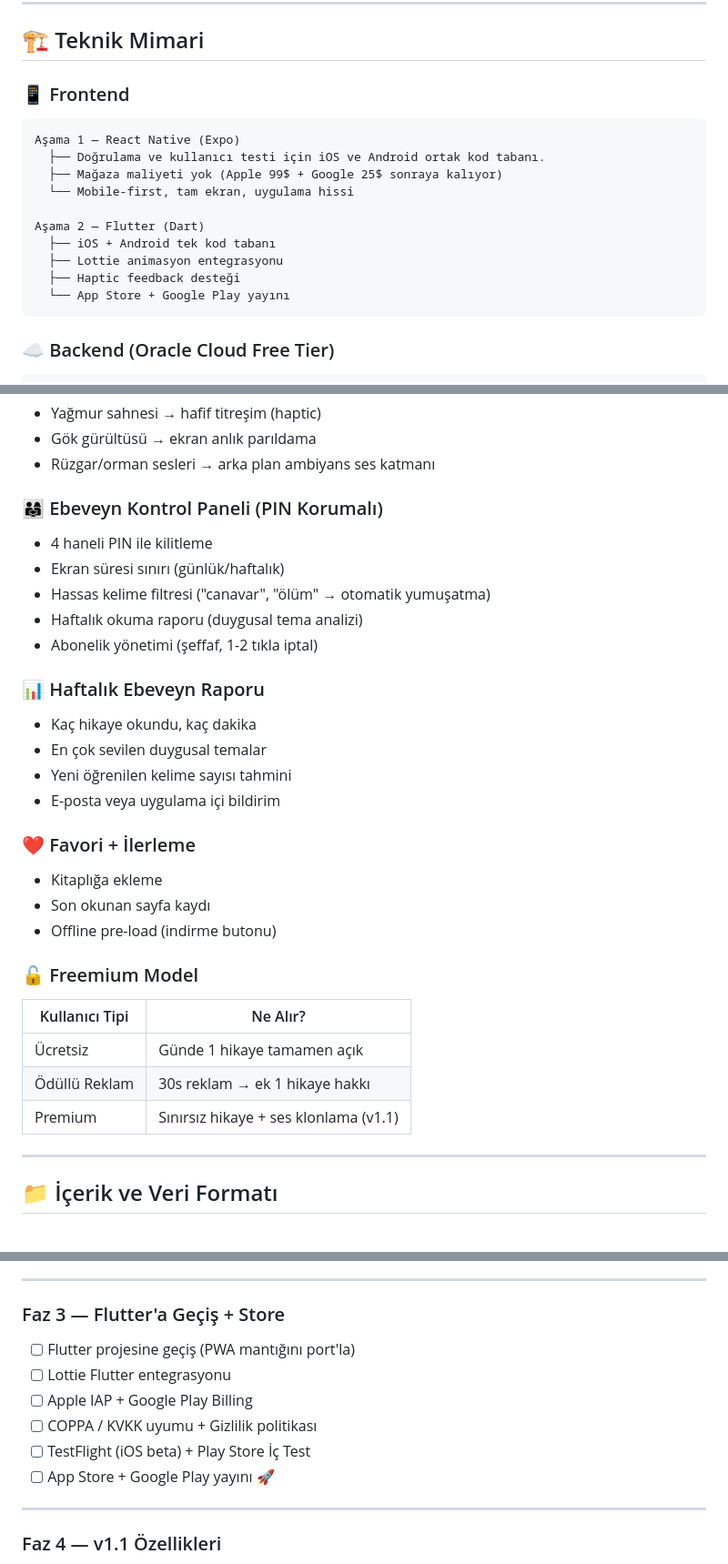
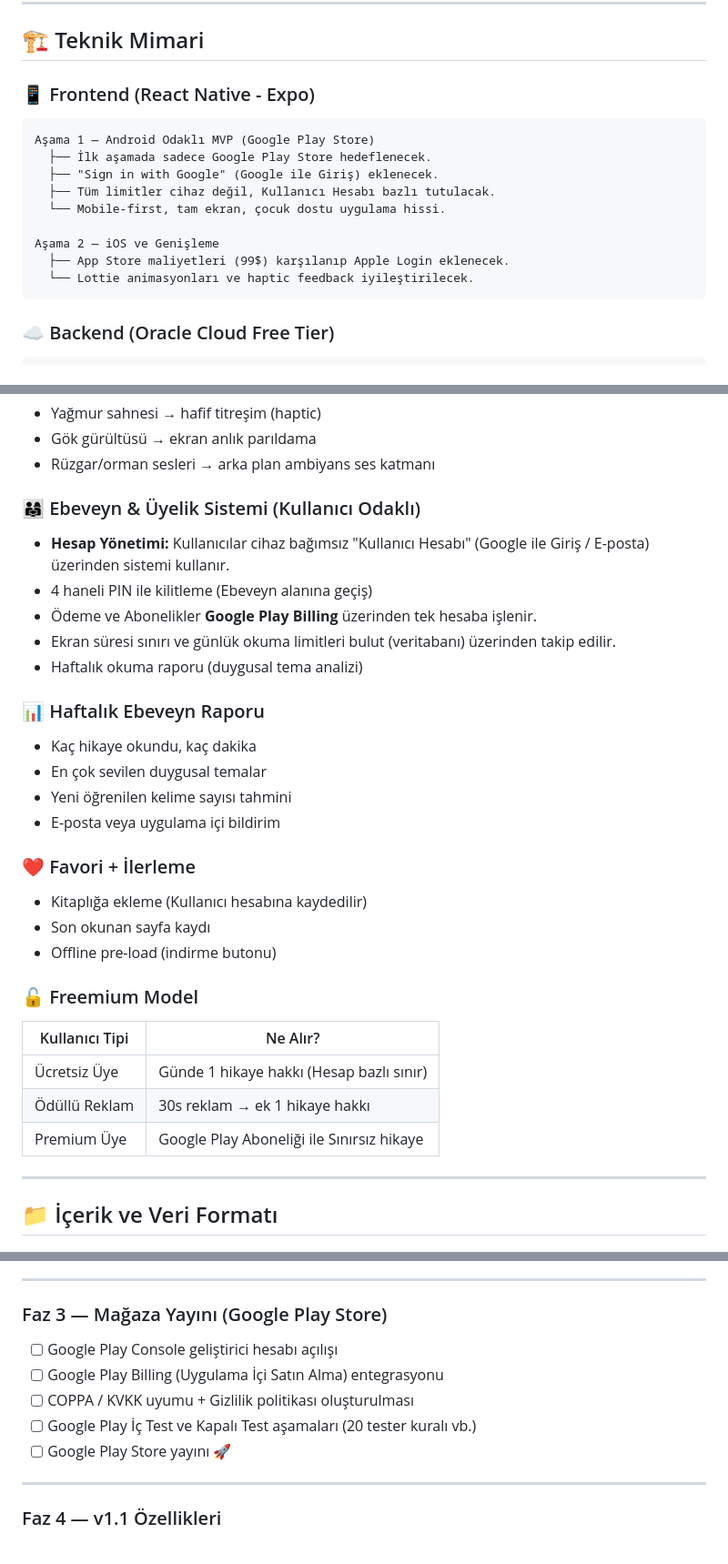
Before and after one commit to AlperTuncOrtak/Wobbi, a Markdown page: proje_plani.md, 3 parts joined by grey strips. Shown at 91% size. GitHub-like rendering.

Commit message:
docs: update plan for User Auth and Android first strategy

````diff
--- a/proje_plani.md
+++ b/proje_plani.md
@@ -32,18 +32,17 @@
 
 ## 🏗️ Teknik Mimari
 
-### 📱 Frontend
+### 📱 Frontend (React Native - Expo)
 ```
-Aşama 1 — React Native (Expo)
-  ├── Doğrulama ve kullanıcı testi için iOS ve Android ortak kod tabanı.
-  ├── Mağaza maliyeti yok (Apple 99$ + Google 25$ sonraya kalıyor)
-  └── Mobile-first, tam ekran, uygulama hissi
+Aşama 1 — Android Odaklı MVP (Google Play Store)
+  ├── İlk aşamada sadece Google Play Store hedeflenecek.
+  ├── "Sign in with Google" (Google ile Giriş) eklenecek.
+  ├── Tüm limitler cihaz değil, Kullanıcı Hesabı bazlı tutulacak.
+  └── Mobile-first, tam ekran, çocuk dostu uygulama hissi.
 
-Aşama 2 — Flutter (Dart)
-  ├── iOS + Android tek kod tabanı
-  ├── Lottie animasyon entegrasyonu
-  ├── Haptic feedback desteği
-  └── App Store + Google Play yayını
+Aşama 2 — iOS ve Genişleme
+  ├── App Store maliyetleri (99$) karşılanıp Apple Login eklenecek.
+  └── Lottie animasyonları ve haptic feedback iyileştirilecek.
 ```
 
 ### ☁️ Backend (Oracle Cloud Free Tier)
@@ -113,12 +112,12 @@ v1.1 (Ebeveyn Ses Klonlama):
 - Gök gürültüsü → ekran anlık parıldama
 - Rüzgar/orman sesleri → arka plan ambiyans ses katmanı
 
-### 👨‍👩‍👧 Ebeveyn Kontrol Paneli (PIN Korumalı)
-- 4 haneli PIN ile kilitleme
-- Ekran süresi sınırı (günlük/haftalık)
-- Hassas kelime filtresi ("canavar", "ölüm" → otomatik yumuşatma)
+### 👨‍👩‍👧 Ebeveyn & Üyelik Sistemi (Kullanıcı Odaklı)
+- **Hesap Yönetimi:** Kullanıcılar cihaz bağımsız "Kullanıcı Hesabı" (Google ile Giriş / E-posta) üzerinden sistemi kullanır.
+- 4 haneli PIN ile kilitleme (Ebeveyn alanına geçiş)
+- Ödeme ve Abonelikler **Google Play Billing** üzerinden tek hesaba işlenir.
+- Ekran süresi sınırı ve günlük okuma limitleri bulut (veritabanı) üzerinden takip edilir.
 - Haftalık okuma raporu (duygusal tema analizi)
-- Abonelik yönetimi (şeffaf, 1-2 tıkla iptal)
 
 ### 📊 Haftalık Ebeveyn Raporu
 - Kaç hikaye okundu, kaç dakika
@@ -127,16 +126,16 @@ v1.1 (Ebeveyn Ses Klonlama):
 - E-posta veya uygulama içi bildirim
 
 ### ❤️ Favori + İlerleme
-- Kitaplığa ekleme
+- Kitaplığa ekleme (Kullanıcı hesabına kaydedilir)
 - Son okunan sayfa kaydı
 - Offline pre-load (indirme butonu)
 
 ### 🔓 Freemium Model
 | Kullanıcı Tipi | Ne Alır? |
 |---------------|---------|
-| Ücretsiz | Günde 1 hikaye tamamen açık |
+| Ücretsiz Üye | Günde 1 hikaye hakkı (Hesap bazlı sınır) |
 | Ödüllü Reklam | 30s reklam → ek 1 hikaye hakkı |
-| Premium | Sınırsız hikaye + ses klonlama (v1.1) |
+| Premium Üye | Google Play Aboneliği ile Sınırsız hikaye |
 
 ---
 
@@ -217,13 +216,12 @@ v1.1 (Ebeveyn Ses Klonlama):
 
 ---
 
-### Faz 3 — Flutter'a Geçiş + Store
-- [ ] Flutter projesine geçiş (PWA mantığını port'la)
-- [ ] Lottie Flutter entegrasyonu
-- [ ] Apple IAP + Google Play Billing
-- [ ] COPPA / KVKK uyumu + Gizlilik politikası
-- [ ] TestFlight (iOS beta) + Play Store İç Test
-- [ ] App Store + Google Play yayını 🚀
+### Faz 3 — Mağaza Yayını (Google Play Store)
+- [ ] Google Play Console geliştirici hesabı açılışı
+- [ ] Google Play Billing (Uygulama İçi Satın Alma) entegrasyonu
+- [ ] COPPA / KVKK uyumu + Gizlilik politikası oluşturulması
+- [ ] Google Play İç Test ve Kapalı Test aşamaları (20 tester kuralı vb.)
+- [ ] Google Play Store yayını 🚀
 
 ---
 
````
